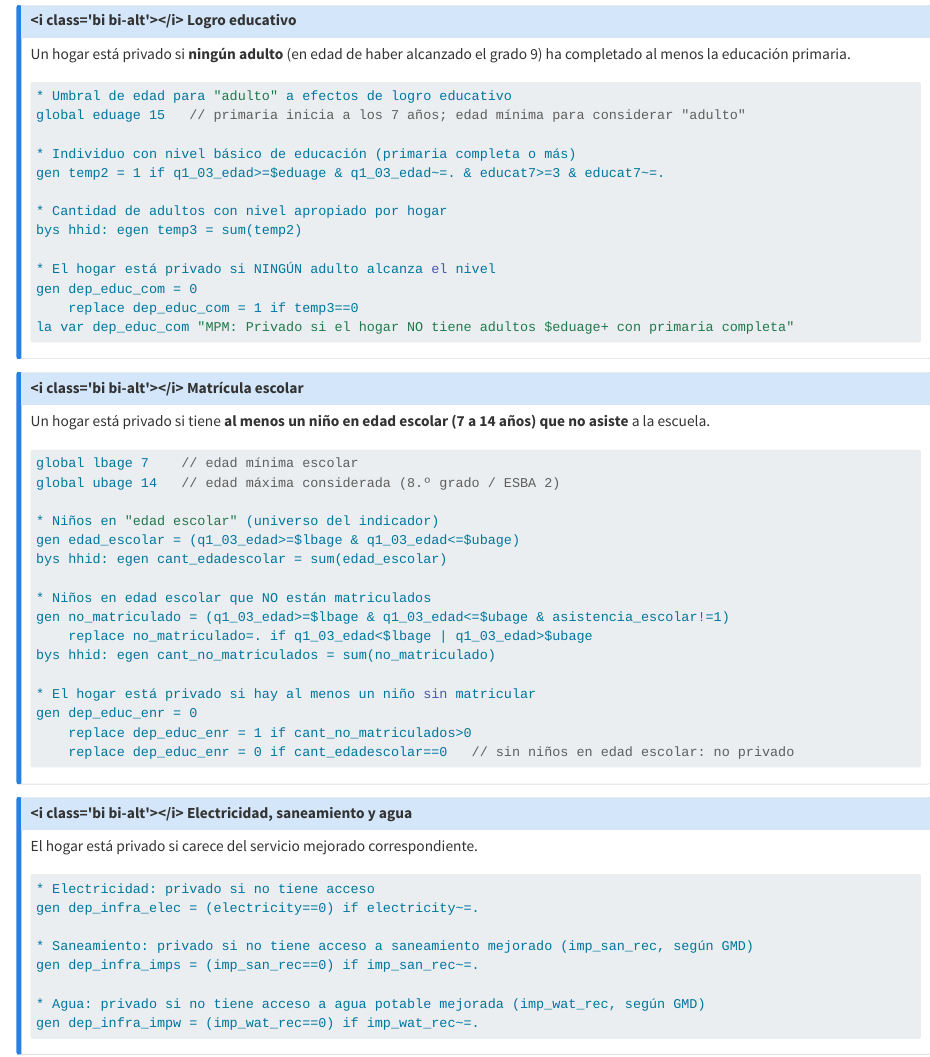
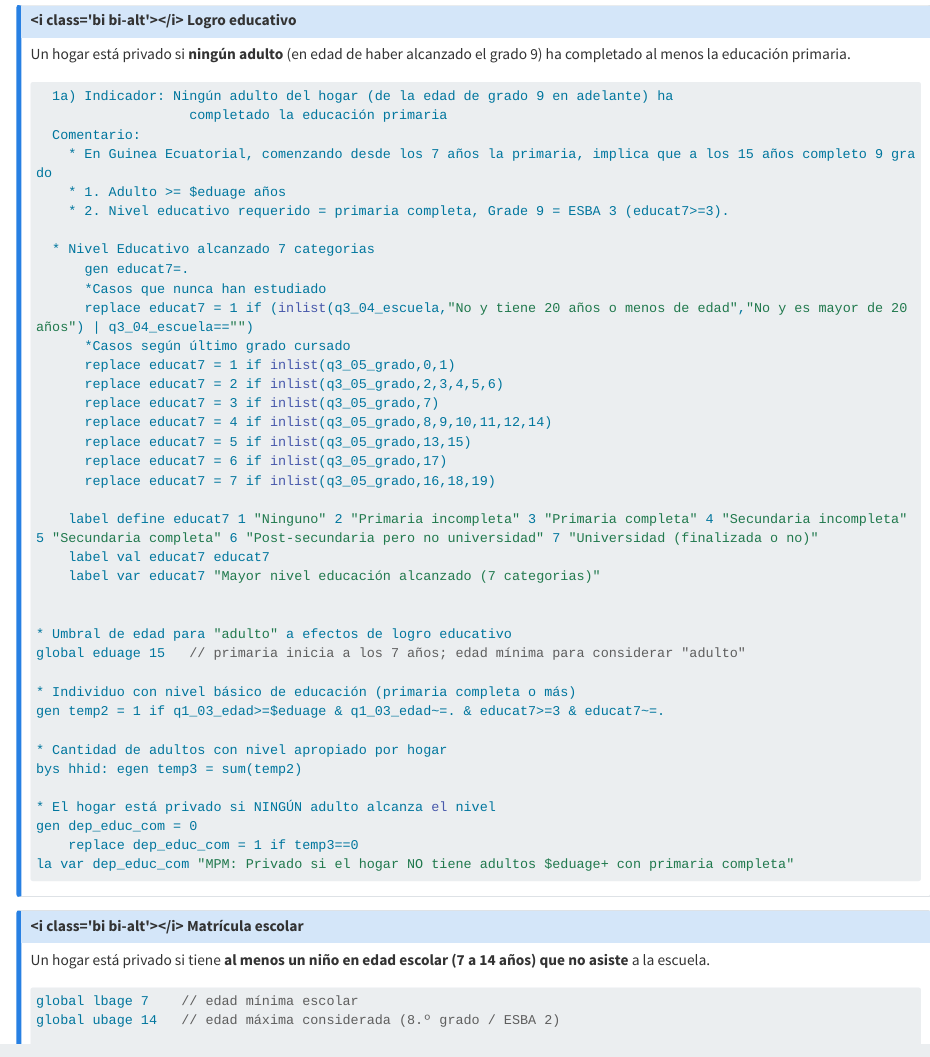
Before and after one commit to estefahernandez/Curso-MPM, a Quarto document (index.qmd): the page in a window 1100 px wide, from 5130 px down. Rendered offline with R 4.5, knitr and Pandoc in place of Quarto, with nearby package versions; long lines of code are wrapped.

Commit message:
Rectificaciones Do-file MPM

````diff
--- a/index.qmd
+++ b/index.qmd
@@ -203,6 +203,31 @@ Un hogar está privado si **ningún adulto** (en edad de haber alcanzado el grad
 menos la educación primaria.
 
 ```stata
+  1a) Indicador: Ningún adulto del hogar (de la edad de grado 9 en adelante) ha
+                   completado la educación primaria
+  Comentario:
+    * En Guinea Ecuatorial, comenzando desde los 7 años la primaria, implica que a los 15 años completo 9 grado
+    * 1. Adulto >= $eduage años
+    * 2. Nivel educativo requerido = primaria completa, Grade 9 = ESBA 3 (educat7>=3).
+
+  * Nivel Educativo alcanzado 7 categorias
+      gen educat7=.
+      *Casos que nunca han estudiado
+      replace educat7 = 1 if (inlist(q3_04_escuela,"No y tiene 20 años o menos de edad","No y es mayor de 20 años") | q3_04_escuela=="")
+      *Casos según último grado cursado
+      replace educat7 = 1 if inlist(q3_05_grado,0,1)
+      replace educat7 = 2 if inlist(q3_05_grado,2,3,4,5,6)
+      replace educat7 = 3 if inlist(q3_05_grado,7)
+      replace educat7 = 4 if inlist(q3_05_grado,8,9,10,11,12,14)
+      replace educat7 = 5 if inlist(q3_05_grado,13,15)
+      replace educat7 = 6 if inlist(q3_05_grado,17)
+      replace educat7 = 7 if inlist(q3_05_grado,16,18,19)
+
+    label define educat7 1 "Ninguno" 2 "Primaria incompleta" 3 "Primaria completa" 4 "Secundaria incompleta" 5 "Secundaria completa" 6 "Post-secundaria pero no universidad" 7 "Universidad (finalizada o no)"
+    label val educat7 educat7
+    label var educat7 "Mayor nivel educación alcanzado (7 categorias)"
+
+
 * Umbral de edad para "adulto" a efectos de logro educativo
 global eduage 15   // primaria inicia a los 7 años; edad mínima para considerar "adulto"
 
````
Also changed, not shown: 2 other files.
